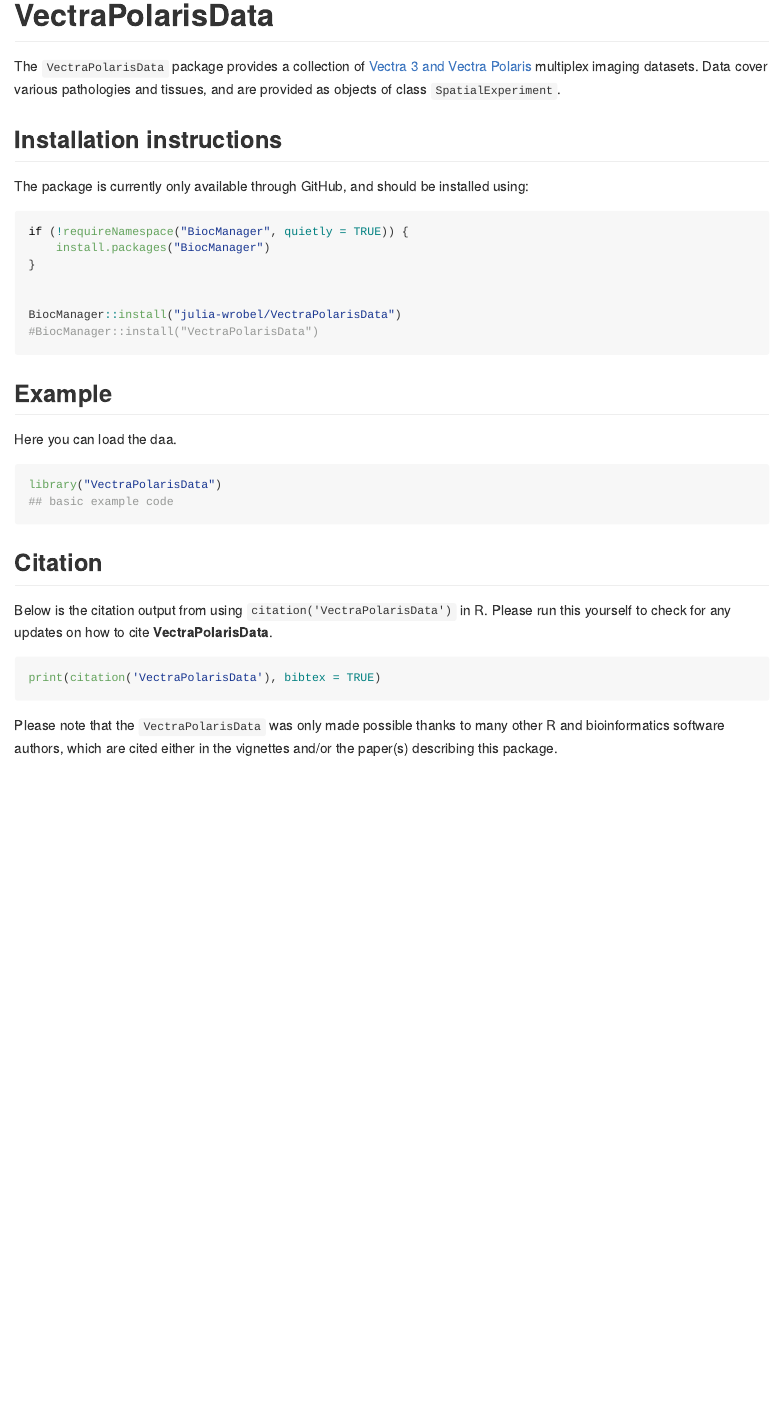
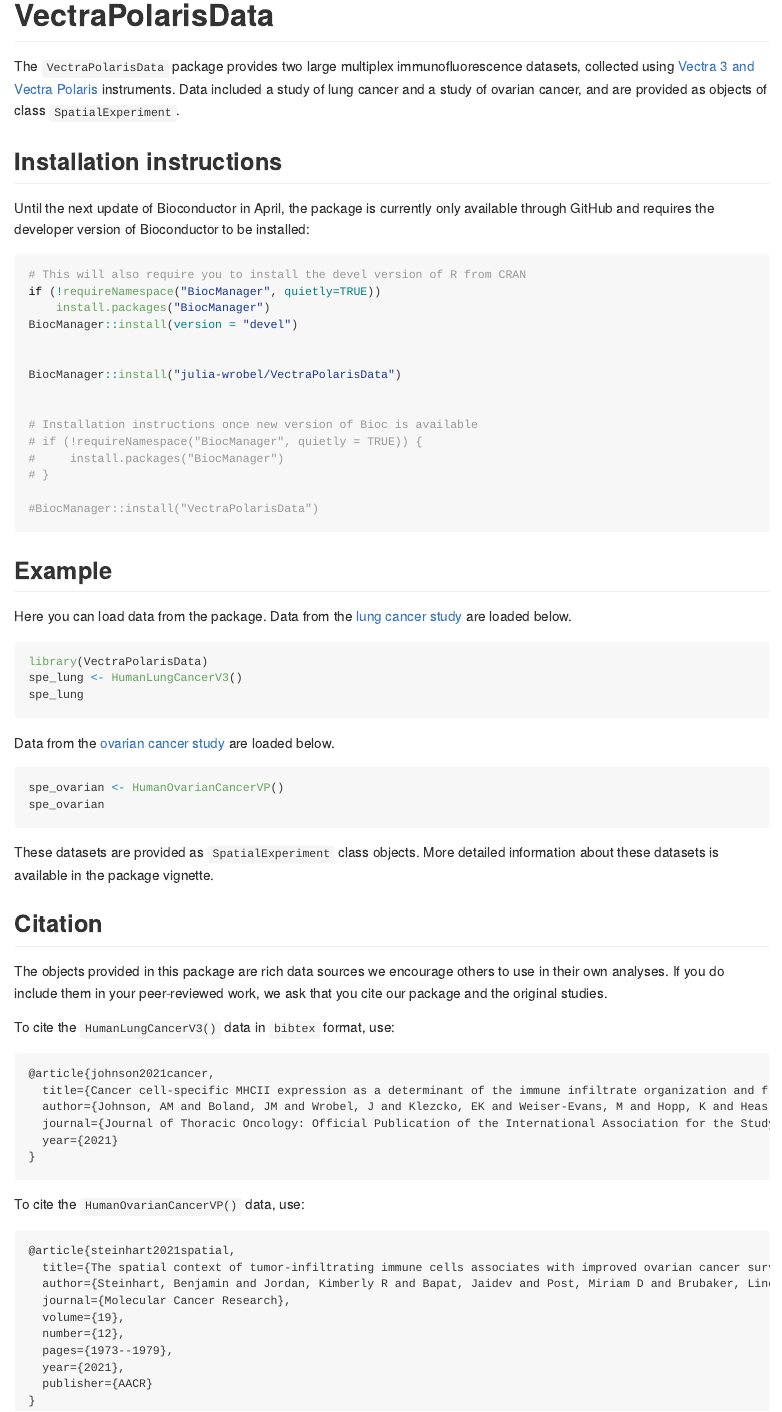
Before and after one commit to julia-wrobel/VectraPolarisData, an R Markdown document (README.Rmd): the page in a window 1100 px wide, from its top. Rendered offline with R 4.5, knitr and Pandoc, with nearby package versions.

Commit message:
added data representation info to the vignette

````diff
--- a/README.Rmd
+++ b/README.Rmd
@@ -18,40 +18,79 @@
 <!-- badges: start -->
 <!-- badges: end -->
 
-The `VectraPolarisData` package provides a collection of [Vectra 3 and Vectra Polaris](https://www.akoyabio.com/phenoptics/mantra-vectra-instruments/) multiplex imaging datasets. Data cover various pathologies and tissues, and are provided as objects of class `SpatialExperiment`.
+The `VectraPolarisData` package provides two large multiplex immunofluorescence datasets, collected using [Vectra 3 and Vectra Polaris](https://www.akoyabio.com/phenoptics/mantra-vectra-instruments/) instruments. Data included a study of lung cancer and a study of ovarian cancer, and are provided as objects of class `SpatialExperiment`.
 
 
 ## Installation instructions
 
-The package is currently only available through GitHub, and should be installed using:
+Until the next update of Bioconductor in April, the package is currently only available through GitHub and requires the developer version of Bioconductor to be installed:
 
 ```{r 'install', eval = FALSE}
-if (!requireNamespace("BiocManager", quietly = TRUE)) {
+# This will also require you to install the devel version of R from CRAN
+if (!requireNamespace("BiocManager", quietly=TRUE))
     install.packages("BiocManager")
-}
+BiocManager::install(version = "devel")
 
 
 BiocManager::install("julia-wrobel/VectraPolarisData")
+
+
+# Installation instructions once new version of Bioc is available
+# if (!requireNamespace("BiocManager", quietly = TRUE)) {
+#     install.packages("BiocManager")
+# }
+
 #BiocManager::install("VectraPolarisData")
 ```
 
 ## Example
 
-Here you can load the daa.
+Here you can load data from the package. Data from the [lung cancer study](https://www.jto.org/article/S1556-0864(21)02175-4/fulltext) are loaded below.
 
-```{r example, eval = requireNamespace('VectraPolarisData')}
-library("VectraPolarisData")
-## basic example code
+```{r example1, eval = requireNamespace('VectraPolarisData')}
+library(VectraPolarisData)
+spe_lung <- HumanLungCancerV3()
+spe_lung
 ```
 
 
+Data from the [ovarian cancer study](https://aacrjournals.org/mcr/article/19/12/1973/675069/The-Spatial-Context-of-Tumor-Infiltrating-Immune) are loaded below.
+
+```{r example2, eval = requireNamespace('VectraPolarisData')}
+spe_ovarian <- HumanOvarianCancerVP()
+spe_ovarian
+```
+
+
+
+These datasets are provided as `SpatialExperiment` class objects. More detailed information about these datasets is available in the package vignette.
+
 ## Citation
 
-Below is the citation output from using `citation('VectraPolarisData')` in R. Please
-run this yourself to check for any updates on how to cite __VectraPolarisData__.
+The objects provided in this package are rich data sources we encourage others to use in their own analyses. If you do include them in your peer-reviewed work, we ask that you cite our package and the original studies.
 
-```{r 'citation', eval = requireNamespace('VectraPolarisData')}
-print(citation('VectraPolarisData'), bibtex = TRUE)
+To cite the `HumanLungCancerV3()` data in `bibtex` format, use:
+
+```{}
+@article{johnson2021cancer,
+  title={Cancer cell-specific MHCII expression as a determinant of the immune infiltrate organization and function in the non-small cell lung cancer tumor microenvironment.},
+  author={Johnson, AM and Boland, JM and Wrobel, J and Klezcko, EK and Weiser-Evans, M and Hopp, K and Heasley, L and Clambey, ET and Jordan, K and Nemenoff, RA and others},
+  journal={Journal of Thoracic Oncology: Official Publication of the International Association for the Study of Lung Cancer},
+  year={2021}
+}
 ```
 
-Please note that the `VectraPolarisData` was only made possible thanks to many other R and bioinformatics software authors, which are cited either in the vignettes and/or the paper(s) describing this package.
+To cite the `HumanOvarianCancerVP()` data, use:
+
+```{}
+@article{steinhart2021spatial,
+  title={The spatial context of tumor-infiltrating immune cells associates with improved ovarian cancer survival},
+  author={Steinhart, Benjamin and Jordan, Kimberly R and Bapat, Jaidev and Post, Miriam D and Brubaker, Lindsay W and Bitler, Benjamin G and Wrobel, Julia},
+  journal={Molecular Cancer Research},
+  volume={19},
+  number={12},
+  pages={1973--1979},
+  year={2021},
+  publisher={AACR}
+}
+```
````
Also changed, not shown: vignettes/vignette.Rmd (+21 -13 lines), README.md.
